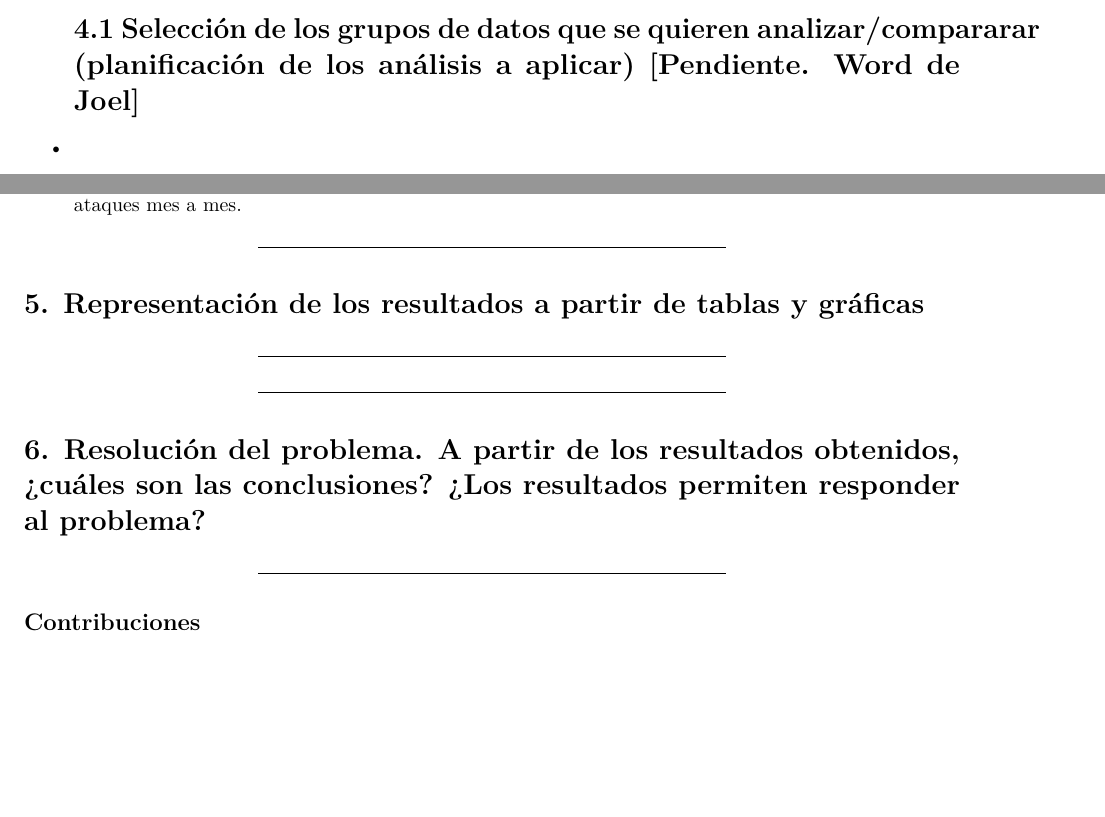
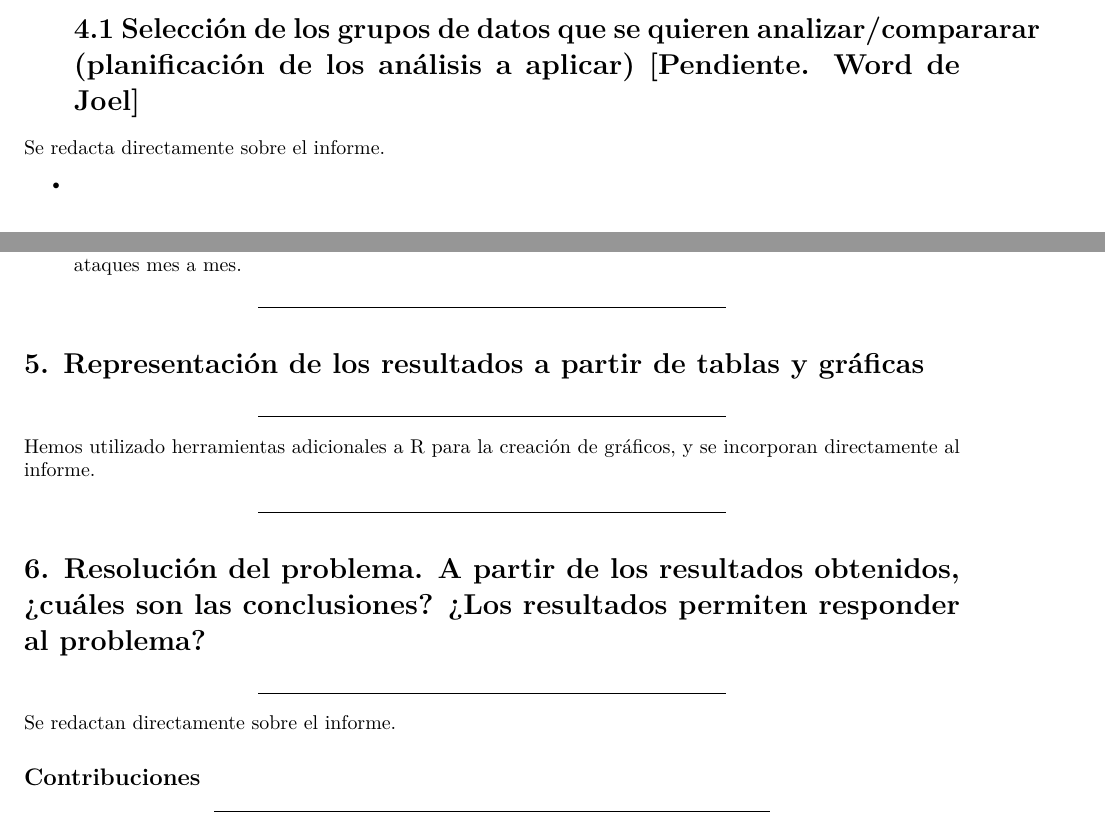
Before and after one commit to iruiper/Cyberattacks-History, an R Markdown document (src/PRAC2/M2.851_20192_JoelBustos_IvanRuiz-PRA2.Rmd): two parts of pages 20 and 25 of 25 before the commit and two parts of pages 20 and 25 of 26 after it, joined at a grey line, cut so that both start at the same text, the shorter picture padded with empty space. Rendered offline with R 4.5, knitr and Pandoc, then LaTeX, with nearby package versions; some code elsewhere in the file could not run offline.

Commit message:
Add files via upload

```diff
--- a/src/PRAC2/M2.851_20192_JoelBustos_IvanRuiz-PRA2.Rmd
+++ b/src/PRAC2/M2.851_20192_JoelBustos_IvanRuiz-PRA2.Rmd
@@ -476,6 +476,7 @@ De todo lo anterior, podemos extraer varias conclusiones muy interesantes sobre
 * 4.1 Selección de los grupos de datos que se quieren analizar/compararar (planificación de los análisis a aplicar) [Pendiente. Word de Joel]
 =========================
 
+Se redacta directamente sobre el informe.
 
 
 * 4.2 Análisis particulares, y comprobaciones de normalidad y distribución de la varianza en las variables bajo estudio
@@ -648,7 +650,7 @@ Del análisis anterior, cabe extraer algunas conclusiones interesantes:
 # 5. Representación de los resultados a partir de tablas y gráficas
 ******
 
-
+Hemos utilizado herramientas adicionales a R para la creación de gráficos, y se incorporan directamente al informe.
 
 
 
@@ -656,8 +658,7 @@ Del análisis anterior, cabe extraer algunas conclusiones interesantes:
 # 6. Resolución del problema. A partir de los resultados obtenidos, ¿cuáles son las conclusiones? ¿Los resultados permiten responder al problema?
 ******
 
-
-
+Se redactan directamente sobre el informe.
 
 
 
```
Also changed, not shown: src/PRAC2/M2.851_20192_JoelBustos_IvanRuiz-PRA2.Rmd (1 more changed lines).
